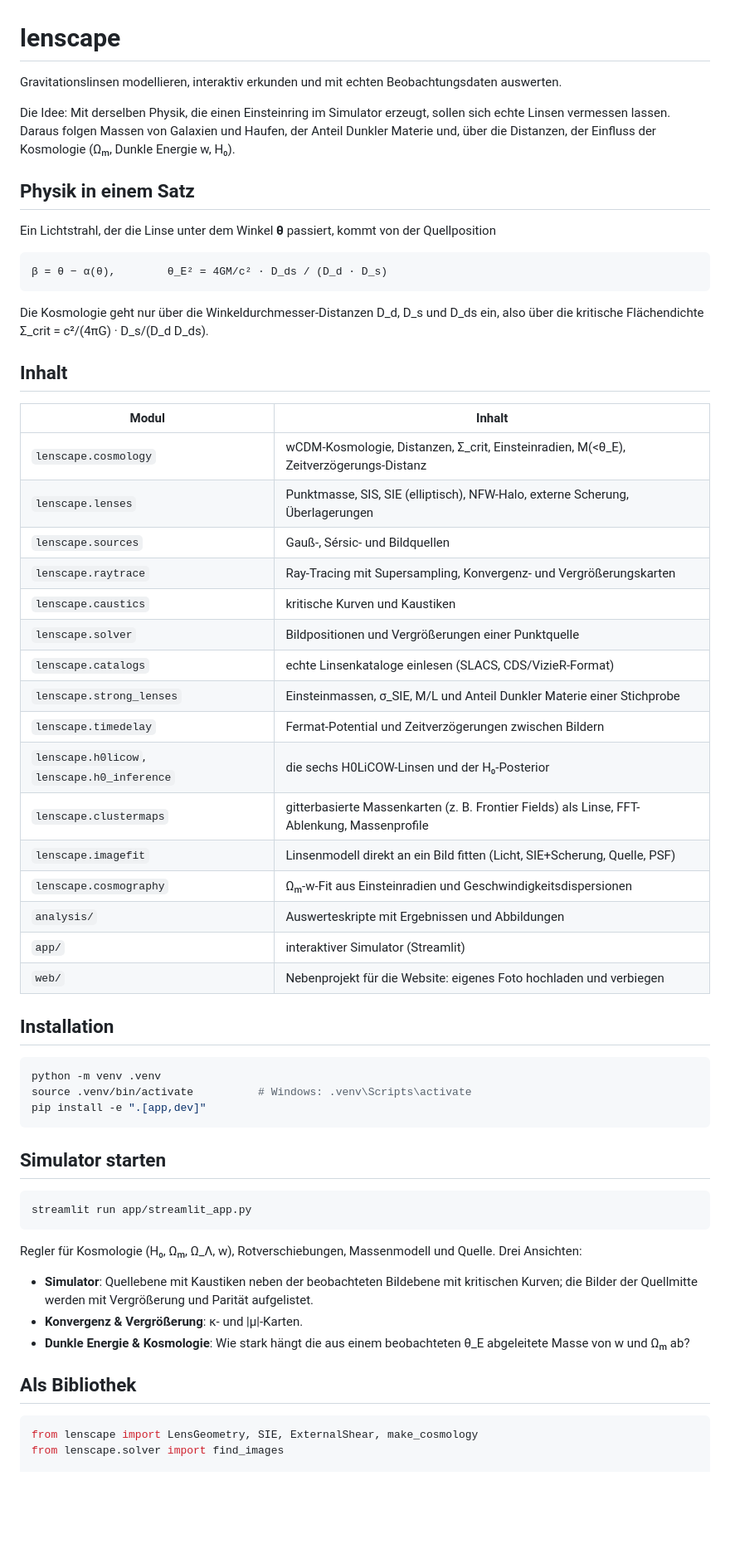
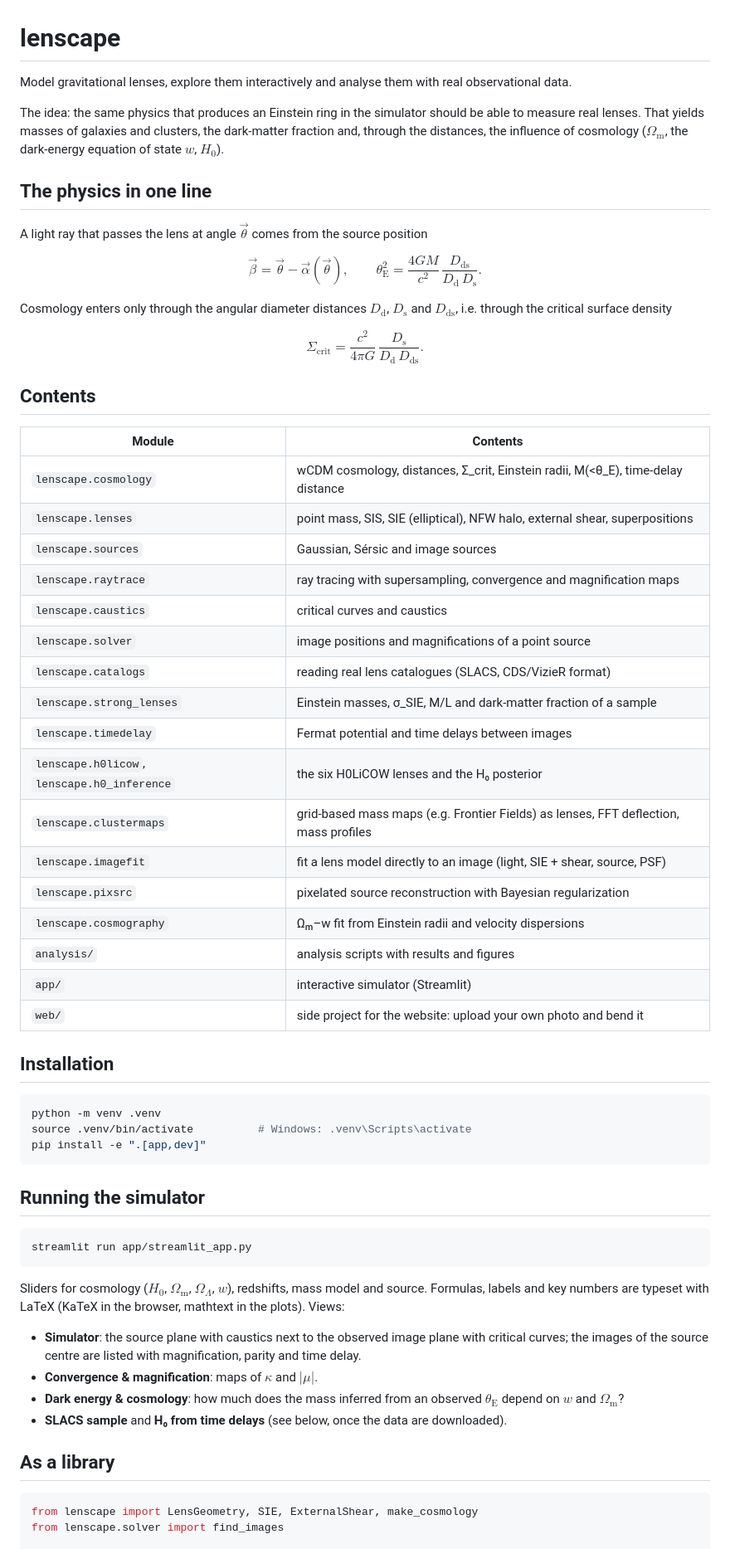
Before and after one commit to Lemonatix/lenscape, a Markdown page: README.md, the part around one of its changes. Shown at 83% size. GitHub-like rendering; blank space fills up the shorter version.

````diff
--- a/README.md
+++ b/README.md
@@ -1,42 +1,48 @@
 # lenscape
 
-Gravitationslinsen modellieren, interaktiv erkunden und mit echten Beobachtungsdaten auswerten.
+Model gravitational lenses, explore them interactively and analyse them with real observational data.
 
-Die Idee: Mit derselben Physik, die einen Einsteinring im Simulator erzeugt, sollen sich echte Linsen
-vermessen lassen. Daraus folgen Massen von Galaxien und Haufen, der Anteil Dunkler Materie und, über die
-Distanzen, der Einfluss der Kosmologie (Ωₘ, Dunkle Energie w, H₀).
+The idea: the same physics that produces an Einstein ring in the simulator should be able to measure real
+lenses. That yields masses of galaxies and clusters, the dark-matter fraction and, through the distances, the
+influence of cosmology ($\Omega_\mathrm{m}$, the dark-energy equation of state $w$, $H_0$).
 
-## Physik in einem Satz
+## The physics in one line
 
-Ein Lichtstrahl, der die Linse unter dem Winkel **θ** passiert, kommt von der Quellposition
+A light ray that passes the lens at angle $\vec\theta$ comes from the source position
 
-```
-β = θ − α(θ),        θ_E² = 4GM/c² · D_ds / (D_d · D_s)
-```
+$$
+\vec\beta = \vec\theta - \vec\alpha(\vec\theta), \qquad
+\theta_\mathrm{E}^2 = \frac{4GM}{c^2}\,\frac{D_\mathrm{ds}}{D_\mathrm{d}\,D_\mathrm{s}} .
+$$
 
-Die Kosmologie geht nur über die Winkeldurchmesser-Distanzen D_d, D_s und D_ds ein, also über die kritische
-Flächendichte Σ_crit = c²/(4πG) · D_s/(D_d D_ds).
+Cosmology enters only through the angular diameter distances $D_\mathrm{d}$, $D_\mathrm{s}$ and
+$D_\mathrm{ds}$, i.e. through the critical surface density
 
-## Inhalt
+$$
+\Sigma_\mathrm{crit} = \frac{c^2}{4\pi G}\,\frac{D_\mathrm{s}}{D_\mathrm{d}\,D_\mathrm{ds}} .
+$$
 
-| Modul | Inhalt |
+## Contents
+
+| Module | Contents |
 |---|---|
-| `lenscape.cosmology` | wCDM-Kosmologie, Distanzen, Σ_crit, Einsteinradien, M(<θ_E), Zeitverzögerungs-Distanz |
-| `lenscape.lenses` | Punktmasse, SIS, SIE (elliptisch), NFW-Halo, externe Scherung, Überlagerungen |
-| `lenscape.sources` | Gauß-, Sérsic- und Bildquellen |
-| `lenscape.raytrace` | Ray-Tracing mit Supersampling, Konvergenz- und Vergrößerungskarten |
-| `lenscape.caustics` | kritische Kurven und Kaustiken |
-| `lenscape.solver` | Bildpositionen und Vergrößerungen einer Punktquelle |
-| `lenscape.catalogs` | echte Linsenkataloge einlesen (SLACS, CDS/VizieR-Format) |
-| `lenscape.strong_lenses` | Einsteinmassen, σ_SIE, M/L und Anteil Dunkler Materie einer Stichprobe |
-| `lenscape.timedelay` | Fermat-Potential und Zeitverzögerungen zwischen Bildern |
-| `lenscape.h0licow`, `lenscape.h0_inference` | die sechs H0LiCOW-Linsen und der H₀-Posterior |
-| `lenscape.clustermaps` | gitterbasierte Massenkarten (z. B. Frontier Fields) als Linse, FFT-Ablenkung, Massenprofile |
-| `lenscape.imagefit` | Linsenmodell direkt an ein Bild fitten (Licht, SIE+Scherung, Quelle, PSF) |
-| `lenscape.cosmography` | Ωₘ-w-Fit aus Einsteinradien und Geschwindigkeitsdispersionen |
-| `analysis/` | Auswerteskripte mit Ergebnissen und Abbildungen |
-| `app/` | interaktiver Simulator (Streamlit) |
-| `web/` | Nebenprojekt für die Website: eigenes Foto hochladen und verbiegen |
+| `lenscape.cosmology` | wCDM cosmology, distances, Σ_crit, Einstein radii, M(<θ_E), time-delay distance |
+| `lenscape.lenses` | point mass, SIS, SIE (elliptical), NFW halo, external shear, superpositions |
+| `lenscape.sources` | Gaussian, Sérsic and image sources |
+| `lenscape.raytrace` | ray tracing with supersampling, convergence and magnification maps |
+| `lenscape.caustics` | critical curves and caustics |
+| `lenscape.solver` | image positions and magnifications of a point source |
+| `lenscape.catalogs` | reading real lens catalogues (SLACS, CDS/VizieR format) |
+| `lenscape.strong_lenses` | Einstein masses, σ_SIE, M/L and dark-matter fraction of a sample |
+| `lenscape.timedelay` | Fermat potential and time delays between images |
+| `lenscape.h0licow`, `lenscape.h0_inference` | the six H0LiCOW lenses and the H₀ posterior |
+| `lenscape.clustermaps` | grid-based mass maps (e.g. Frontier Fields) as lenses, FFT deflection, mass profiles |
+| `lenscape.imagefit` | fit a lens model directly to an image (light, SIE + shear, source, PSF) |
+| `lenscape.pixsrc` | pixelated source reconstruction with Bayesian regularization |
+| `lenscape.cosmography` | Ωₘ–w fit from Einstein radii and velocity dispersions |
+| `analysis/` | analysis scripts with results and figures |
+| `app/` | interactive simulator (Streamlit) |
+| `web/` | side project for the website: upload your own photo and bend it |
 
 ## Installation
 
@@ -46,20 +52,23 @@ source .venv/bin/activate          # Windows: .venv\Scripts\activate
 pip install -e ".[app,dev]"
 ```
 
-## Simulator starten
+## Running the simulator
 
 ```bash
 streamlit run app/streamlit_app.py
 ```
 
-Regler für Kosmologie (H₀, Ωₘ, Ω_Λ, w), Rotverschiebungen, Massenmodell und Quelle. Drei Ansichten:
+Sliders for cosmology ($H_0$, $\Omega_\mathrm{m}$, $\Omega_\Lambda$, $w$), redshifts, mass model and source.
+Formulas, labels and key numbers are typeset with LaTeX (KaTeX in the browser, mathtext in the plots). Views:
 
-- **Simulator**: Quellebene mit Kaustiken neben der beobachteten Bildebene mit kritischen Kurven; die Bilder der
-  Quellmitte werden mit Vergrößerung und Parität aufgelistet.
-- **Konvergenz & Vergrößerung**: κ- und |μ|-Karten.
-- **Dunkle Energie & Kosmologie**: Wie stark hängt die aus einem beobachteten θ_E abgeleitete Masse von w und Ωₘ ab?
+- **Simulator**: the source plane with caustics next to the observed image plane with critical curves; the images
+  of the source centre are listed with magnification, parity and time delay.
+- **Convergence & magnification**: maps of $\kappa$ and $|\mu|$.
+- **Dark energy & cosmology**: how much does the mass inferred from an observed $\theta_\mathrm{E}$ depend on
+  $w$ and $\Omega_\mathrm{m}$?
+- **SLACS sample** and **H₀ from time delays** (see below, once the data are downloaded).
 
-## Als Bibliothek
+## As a library
 
 ```python
 from lenscape import LensGeometry, SIE, ExternalShear, make_cosmology
````
Also changed, not shown: other parts of README.md (+90 -79 lines).
